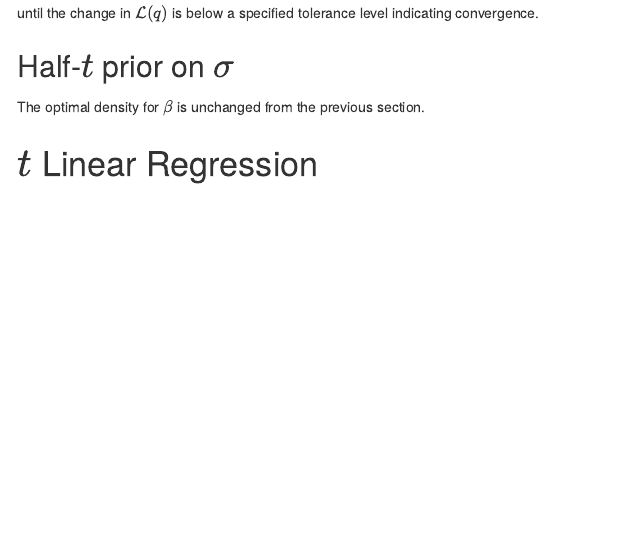
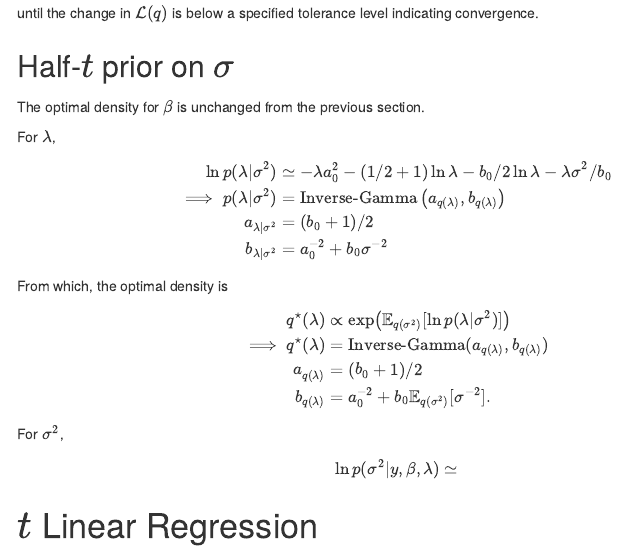
Before and after one commit to jatotterdell/varapproxr, an R Markdown document (vignettes/web_only/01-linear.Rmd): the page in a window 1100 px wide, from 2830 px down. Rendered offline with R 4.5, knitr and Pandoc, with nearby package versions; menus at the side of the page are left out.

Commit message:
Update doc

```diff
--- a/vignettes/web_only/01-linear.Rmd
+++ b/vignettes/web_only/01-linear.Rmd
@@ -189,3 +194,24 @@ The optimal density for $\beta$ is unchanged from the previous section.
+a_{\lambda|\sigma^2} &=(b_0+1)/2 \\
+b_{\lambda|\sigma^2} &= a_0^{-2}+b_0\sigma^{-2}
+\end{aligned}
+$$
+From which, the optimal density is
+$$
+\begin{aligned}
+q^\star(\lambda) &\propto \exp\left(\mathbb E_{q(\sigma^2)}[\ln p(\lambda|\sigma^2)]\right) \\
+\implies q^\star(\lambda) &= \text{Inverse-Gamma}(a_{q(\lambda)}, b_{q(\lambda)}) \\
+a_{q(\lambda)} &= (b_0+1)/2\\
+b_{q(\lambda)} &= a_0^{-2}+b_0\mathbb E_{q(\sigma^2)}[\sigma^{-2}].
+\end{aligned}
+$$
+
+For $\sigma^2$,
+$$
+\begin{aligned}
+\ln p(\sigma^2|y,\beta,\lambda) \simeq
+\end{aligned}
+$$
+
 
 # $t$ Linear Regression
 
```
Also changed, not shown: vignettes/web_only/01-linear.Rmd (5 more changed lines), 1 other file.
